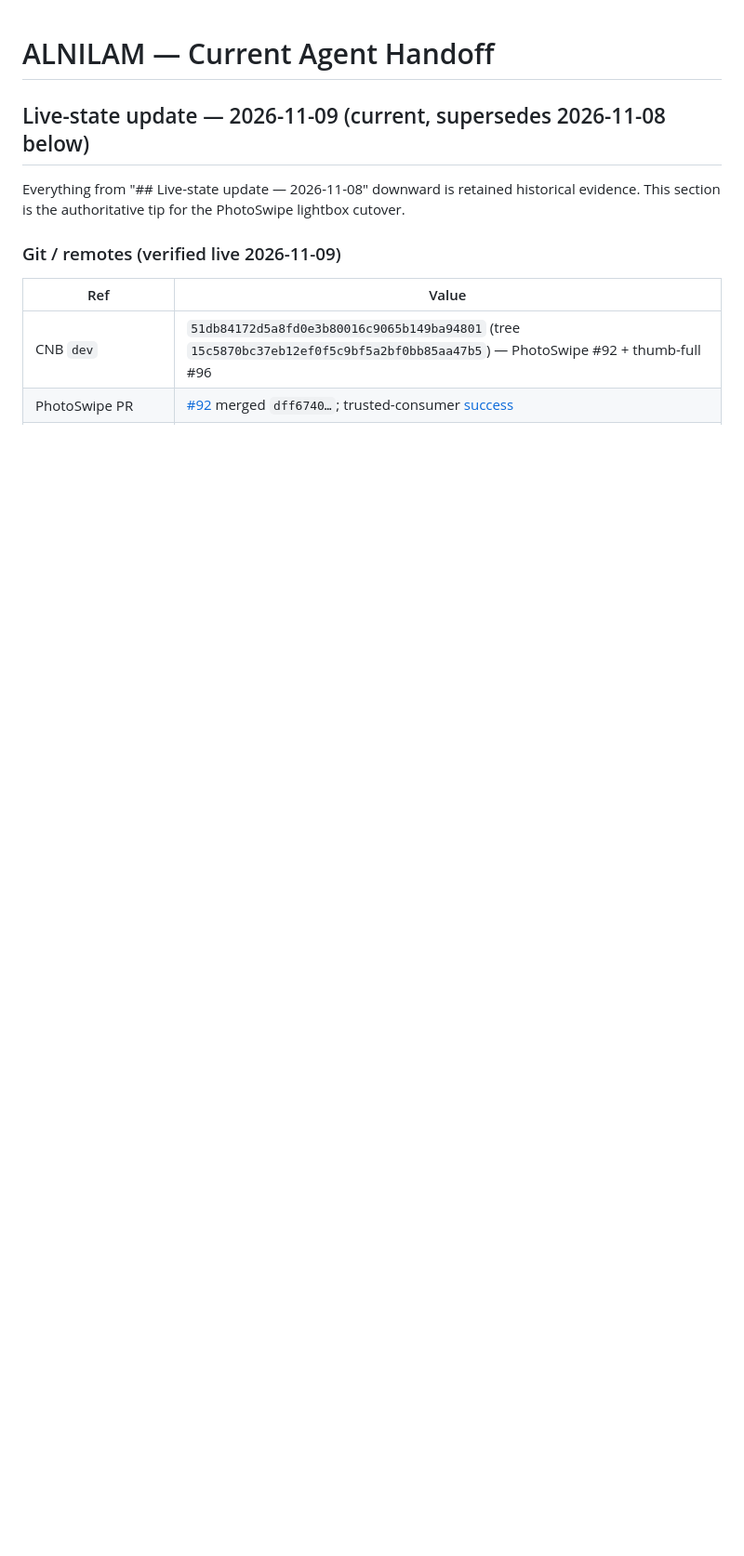
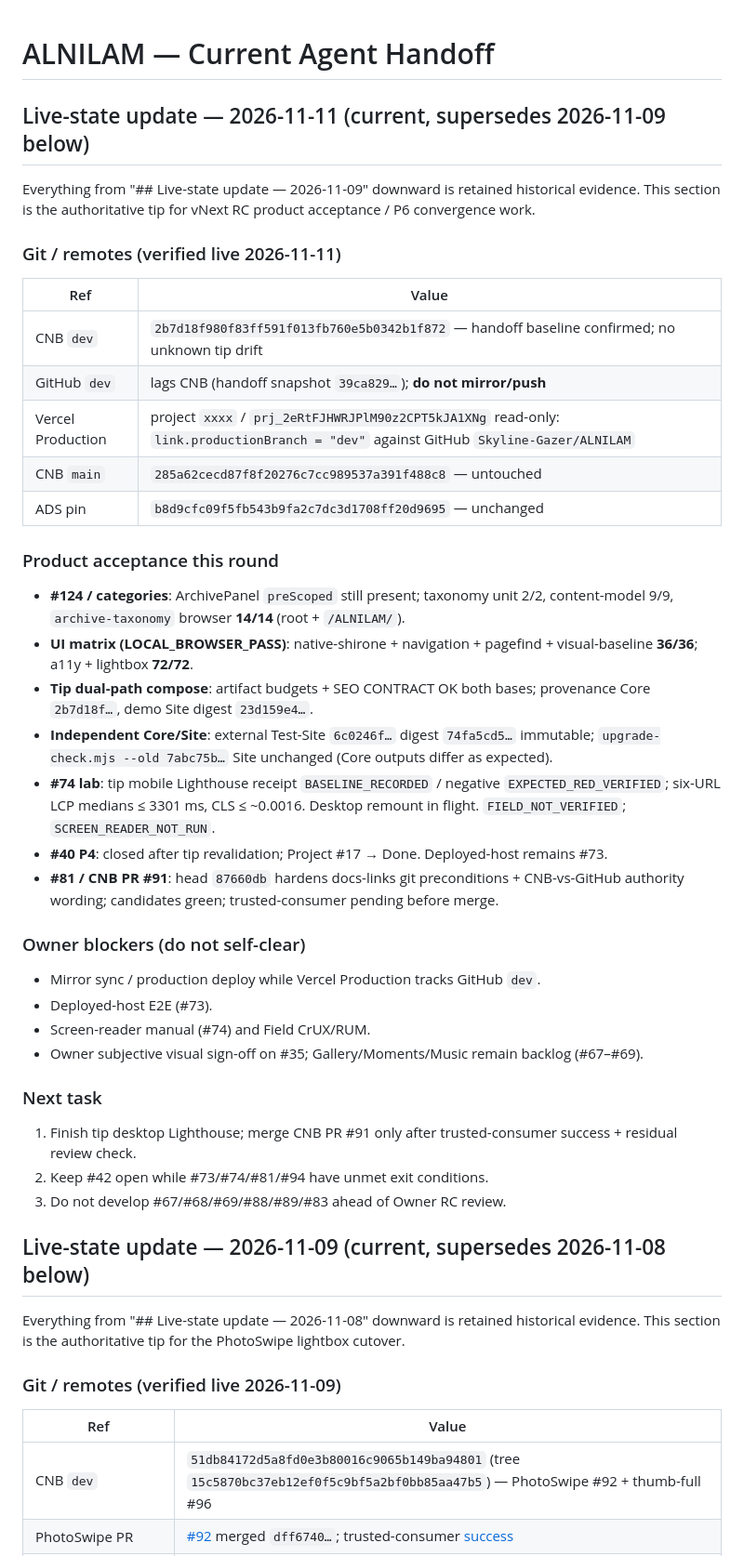
Before and after one commit to Skyline-Gazer/ALNILAM, a Markdown page: docs/HANDOFF.md, the part around the change. Shown at 93% size. Drawn GitHub-style; blank space fills up the shorter version.

Commit message:
docs: record 2026-11-11 RC acceptance handoff tip

```diff
--- a/docs/HANDOFF.md
+++ b/docs/HANDOFF.md
@@ -1,4 +1,44 @@
 # ALNILAM — Current Agent Handoff
+
+## Live-state update — 2026-11-11 (current, supersedes 2026-11-09 below)
+
+Everything from "## Live-state update — 2026-11-09" downward is retained
+historical evidence. This section is the authoritative tip for vNext RC
+product acceptance / P6 convergence work.
+
+### Git / remotes (verified live 2026-11-11)
+
+| Ref | Value |
+| --- | --- |
+| CNB `dev` | `2b7d18f980f83ff591f013fb760e5b0342b1f872` — handoff baseline confirmed; no unknown tip drift |
+| GitHub `dev` | lags CNB (handoff snapshot `39ca829…`); **do not mirror/push** |
+| Vercel Production | project `xxxx` / `prj_2eRtFJHWRJPlM90z2CPT5kJA1XNg` read-only: `link.productionBranch = "dev"` against GitHub `Skyline-Gazer/ALNILAM` |
+| CNB `main` | `285a62cecd87f8f20276c7cc989537a391f488c8` — untouched |
+| ADS pin | `b8d9cfc09f5fb543b9fa2c7dc3d1708ff20d9695` — unchanged |
+
+### Product acceptance this round
+
+- **#124 / categories**: ArchivePanel `preScoped` still present; taxonomy unit 2/2, content-model 9/9, `archive-taxonomy` browser **14/14** (root + `/ALNILAM/`).
+- **UI matrix (LOCAL_BROWSER_PASS)**: native-shirone + navigation + pagefind + visual-baseline **36/36**; a11y + lightbox **72/72**.
+- **Tip dual-path compose**: artifact budgets + SEO CONTRACT OK both bases; provenance Core `2b7d18f…`, demo Site digest `23d159e4…`.
+- **Independent Core/Site**: external Test-Site `6c0246f…` digest `74fa5cd5…` immutable; `upgrade-check.mjs --old 7abc75b…` Site unchanged (Core outputs differ as expected).
+- **#74 lab**: tip mobile Lighthouse receipt `BASELINE_RECORDED` / negative `EXPECTED_RED_VERIFIED`; six-URL LCP medians ≤ 3301 ms, CLS ≤ ~0.0016. Desktop remount in flight. `FIELD_NOT_VERIFIED`; `SCREEN_READER_NOT_RUN`.
+- **#40 P4**: closed after tip revalidation; Project #17 → Done. Deployed-host remains #73.
+- **#81 / CNB PR #91**: head `87660db` hardens docs-links git preconditions + CNB-vs-GitHub authority wording; candidates green; trusted-consumer pending before merge.
+
+### Owner blockers (do not self-clear)
+
+- Mirror sync / production deploy while Vercel Production tracks GitHub `dev`.
+- Deployed-host E2E (#73).
+- Screen-reader manual (#74) and Field CrUX/RUM.
+- Owner subjective visual sign-off on #35; Gallery/Moments/Music remain backlog (#67–#69).
+
+### Next task
+
+1. Finish tip desktop Lighthouse; merge CNB PR #91 only after trusted-consumer success + residual review check.
+2. Keep #42 open while #73/#74/#81/#94 have unmet exit conditions.
+3. Do not develop #67/#68/#69/#88/#89/#83 ahead of Owner RC review.
+
 
 ## Live-state update — 2026-11-09 (current, supersedes 2026-11-08 below)
 
```
